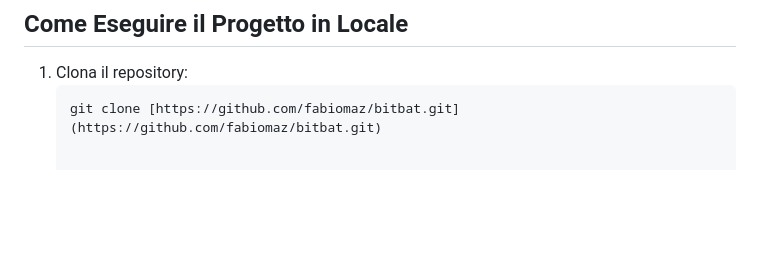
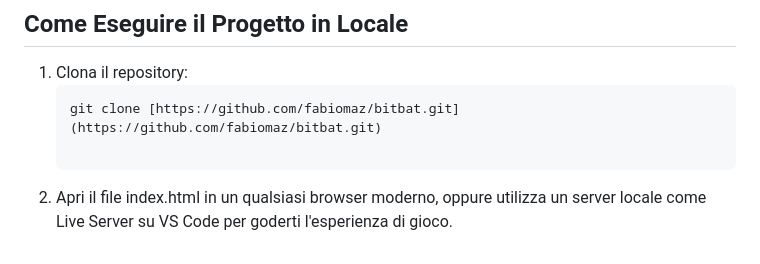
Before and after one commit to fabiomaz/bitbat, a Markdown page: README.md, the part around one of its changes. Rendered like a GitHub page; blank space fills up the shorter version.

````diff
--- a/README.md
+++ b/README.md
@@ -53,3 +53,5 @@ Il progetto segue i principi SOLID e la separazione dei concetti, dividendo la l
 1. Clona il repository:
    ```bash
    git clone [https://github.com/fabiomaz/bitbat.git](https://github.com/fabiomaz/bitbat.git)
+
+2. Apri il file index.html in un qualsiasi browser moderno, oppure utilizza un server locale come Live Server su VS Code per goderti l'esperienza di gioco.
````
Also changed, not shown: other parts of README.md (+1 -1 lines).
